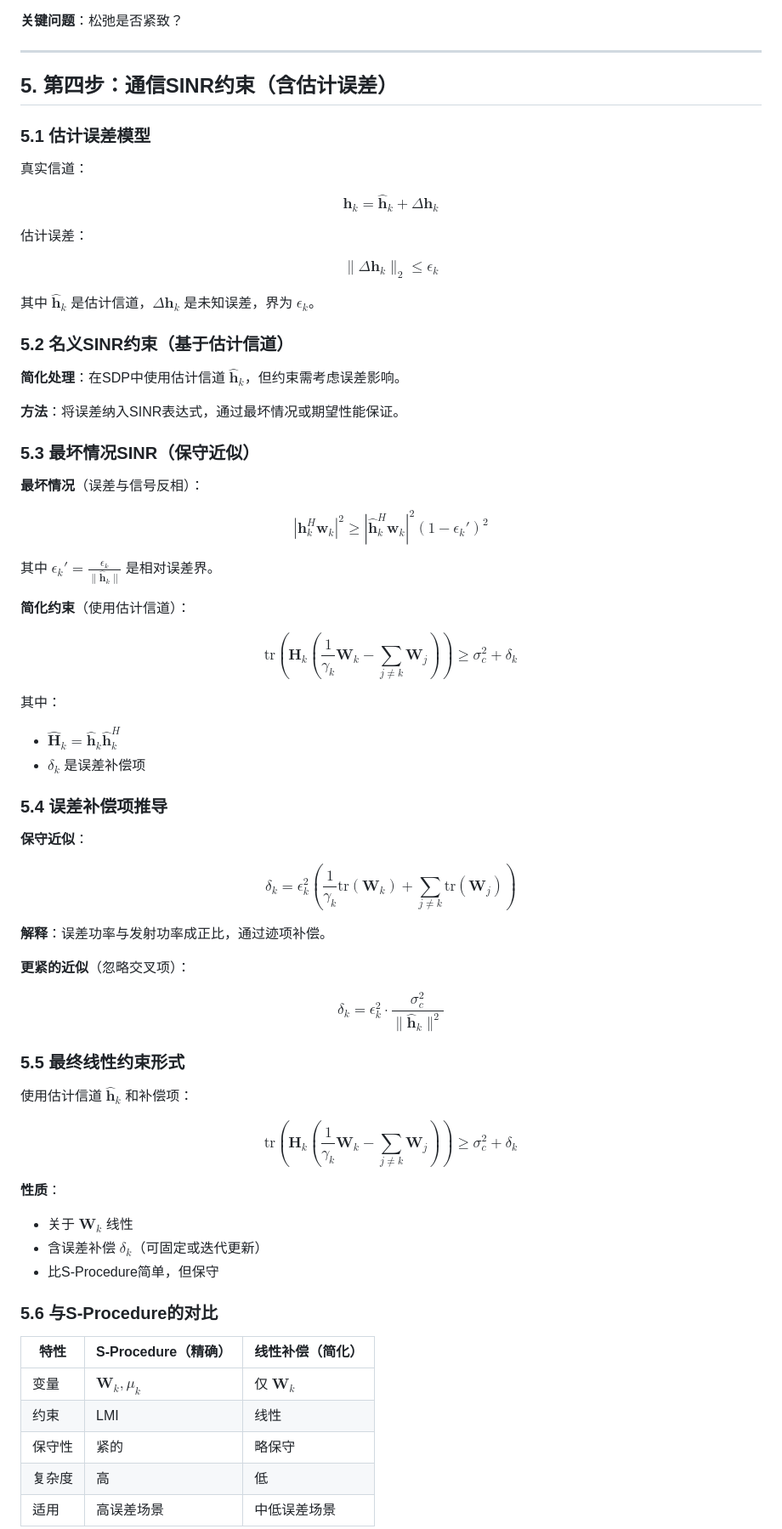
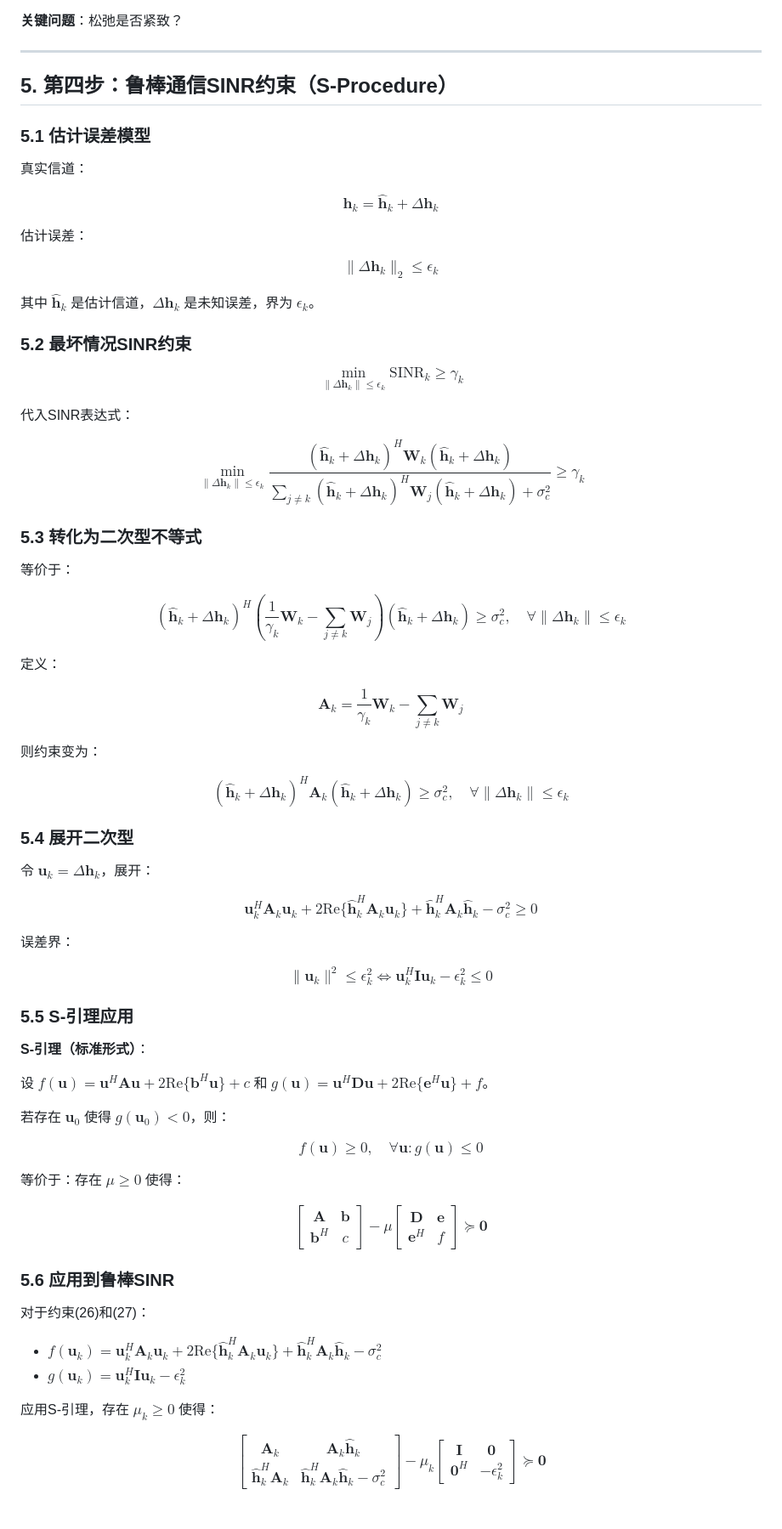
Before and after one commit to Simple-YU-268/ISAC-Research, a Markdown page: SDP_IMPLEMENTATION_DERIVATION.md, the part around one of its changes. Shown at 85% size. Drawn GitHub-style.

```diff
--- a/SDP_IMPLEMENTATION_DERIVATION.md
+++ b/SDP_IMPLEMENTATION_DERIVATION.md
@@ -133,7 +133,7 @@ $$\text{SINR}_k = \frac{\mathbf{h}_k^H \mathbf{W}_k \mathbf{h}_k}{\sum_{j \neq k
 
 ---
 
-## 5. 第四步：通信SINR约束（含估计误差）
+## 5. 第四步：鲁棒通信SINR约束（S-Procedure）
 
 ### 5.1 估计误差模型
 
@@ -147,57 +147,60 @@ $$\|\Delta\mathbf{h}_k\|_2 \leq \epsilon_k \tag{20}$$
 
 其中 $\hat{\mathbf{h}}_k$ 是估计信道，$\Delta\mathbf{h}_k$ 是未知误差，界为 $\epsilon_k$。
 
-### 5.2 名义SINR约束（基于估计信道）
+### 5.2 最坏情况SINR约束
 
-**简化处理**：在SDP中使用估计信道 $\hat{\mathbf{h}}_k$，但约束需考虑误差影响。
+$$\min_{\|\Delta\mathbf{h}_k\| \leq \epsilon_k} \text{SINR}_k \geq \gamma_k \tag{21}$$
 
-**方法**：将误差纳入SINR表达式，通过最坏情况或期望性能保证。
+代入SINR表达式：
 
-### 5.3 最坏情况SINR（保守近似）
+$$\min_{\|\Delta\mathbf{h}_k\| \leq \epsilon_k} \frac{(\hat{\mathbf{h}}_k + \Delta\mathbf{h}_k)^H \mathbf{W}_k (\hat{\mathbf{h}}_k + \Delta\mathbf{h}_k)}{\sum_{j \neq k} (\hat{\mathbf{h}}_k + \Delta\mathbf{h}_k)^H \mathbf{W}_j (\hat{\mathbf{h}}_k + \Delta\mathbf{h}_k) + \sigma_c^2} \geq \gamma_k \tag{22}$$
 
-**最坏情况**（误差与信号反相）：
+### 5.3 转化为二次型不等式
 
-$$|\mathbf{h}_k^H \mathbf{w}_k|^2 \geq |\hat{\mathbf{h}}_k^H \mathbf{w}_k|^2 (1 - \epsilon_k')^2 \tag{21}$$
+等价于：
 
-其中 $\epsilon_k' = \frac{\epsilon_k}{\|\hat{\mathbf{h}}_k\|}$ 是相对误差界。
+$$(\hat{\mathbf{h}}_k + \Delta\mathbf{h}_k)^H \left( \frac{1}{\gamma_k} \mathbf{W}_k - \sum_{j \neq k} \mathbf{W}_j \right) (\hat{\mathbf{h}}_k + \Delta\mathbf{h}_k) \geq \sigma_c^2, \quad \forall \|\Delta\mathbf{h}_k\| \leq \epsilon_k \tag{23}$$
 
-**简化约束**（使用估计信道）：
+定义：
 
-$$\text{tr}\left(\hat{\mathbf{H}}_k \left(\frac{1}{\gamma_k} \mathbf{W}_k - \sum_{j \neq k} \mathbf{W}_j\right)\right) \geq \sigma_c^2 + \delta_k \tag{22}$$
+$$\mathbf{A}_k = \frac{1}{\gamma_k} \mathbf{W}_k - \sum_{j \neq k} \mathbf{W}_j \tag{24}$$
 
-其中：
-- $\hat{\mathbf{H}}_k = \hat{\mathbf{h}}_k \hat{\mathbf{h}}_k^H$
-- $\delta_k$ 是误差补偿项
+则约束变为：
 
-### 5.4 误差补偿项推导
+$$(\hat{\mathbf{h}}_k + \Delta\mathbf{h}_k)^H \mathbf{A}_k (\hat{\mathbf{h}}_k + \Delta\mathbf{h}_k) \geq \sigma_c^2, \quad \forall \|\Delta\mathbf{h}_k\| \leq \epsilon_k \tag{25}$$
 
-**保守近似**：
+### 5.4 展开二次型
 
-$$\delta_k = \epsilon_k^2 \left(\frac{1}{\gamma_k} \text{tr}(\mathbf{W}_k) + \sum_{j \neq k} \text{tr}(\mathbf{W}_j)\right) \tag{23}$$
+令 $\mathbf{u}_k = \Delta\mathbf{h}_k$，展开：
 
-**解释**：误差功率与发射功率成正比，通过迹项补偿。
+$$\mathbf{u}_k^H \mathbf{A}_k \mathbf{u}_k + 2\text{Re}\{\hat{\mathbf{h}}_k^H \mathbf{A}_k \mathbf{u}_k\} + \hat{\mathbf{h}}_k^H \mathbf{A}_k \hat{\mathbf{h}}_k - \sigma_c^2 \geq 0 \tag{26}$$
 
-**更紧的近似**（忽略交叉项）：
+误差界：
 
-$$\delta_k = \epsilon_k^2 \cdot \frac{\sigma_c^2}{\|\hat{\mathbf{h}}_k\|^2} \tag{24}$$
+$$\|\mathbf{u}_k\|^2 \leq \epsilon_k^2 \Leftrightarrow \mathbf{u}_k^H \mathbf{I} \mathbf{u}_k - \epsilon_k^2 \leq 0 \tag{27}$$
 
-### 5.5 最终线性约束形式
+### 5.5 S-引理应用
 
-使用估计信道 $\hat{\mathbf{h}}_k$ 和补偿项：
+**S-引理（标准形式）**：
 
-$$\text{tr}\left(\hat{\mathbf{H}}_k \left(\frac{1}{\gamma_k} \mathbf{W}_k - \sum_{j \neq k} \mathbf{W}_j\right)\right) \geq \sigma_c^2 + \delta_k \tag{25}$$
+设 $f(\mathbf{u}) = \mathbf{u}^H \mathbf{A} \mathbf{u} + 2\text{Re}\{\mathbf{b}^H \mathbf{u}\} + c$ 和 $g(\mathbf{u}) = \mathbf{u}^H \mathbf{D} \mathbf{u} + 2\text{Re}\{\mathbf{e}^H \mathbf{u}\} + f$。
 
-**性质**：
-- 关于 $\mathbf{W}_k$ 线性
-- 含误差补偿 $\delta_k$（可固定或迭代更新）
-- 比S-Procedure简单，但保守
+若存在 $\mathbf{u}_0$ 使得 $g(\mathbf{u}_0) < 0$，则：
 
-### 5.6 与S-Procedure的对比
+$$f(\mathbf{u}) \geq 0, \quad \forall \mathbf{u}: g(\mathbf{u}) \leq 0$$
 
-| 特性 | S-Procedure（精确） | 线性补偿（简化） |
-|------|---------------------|-----------------|
-| 变量 | $\mathbf{W}_k, \mu_k$ | 仅 $\mathbf{W}_k$ |
-| 约束 | LMI | 线性 |
-| 保守性 | 紧的 | 略保守 |
-| 复杂度 | 高 | 低 |
-| 适用 | 高误差场景 | 中低误差场景 |
+等价于：存在 $\mu \geq 0$ 使得：
+
+$$\begin{bmatrix} \mathbf{A} & \mathbf{b} \\ \mathbf{b}^H & c \end{bmatrix} - \mu \begin{bmatrix} \mathbf{D} & \mathbf{e} \\ \mathbf{e}^H & f \end{bmatrix} \succeq \mathbf{0} \tag{28}$$
+
+### 5.6 应用到鲁棒SINR
+
+对于约束(26)和(27)：
+
+- $f(\mathbf{u}_k) = \mathbf{u}_k^H \mathbf{A}_k \mathbf{u}_k + 2\text{Re}\{\hat{\mathbf{h}}_k^H \mathbf{A}_k \mathbf{u}_k\} + \hat{\mathbf{h}}_k^H \mathbf{A}_k \hat{\mathbf{h}}_k - \sigma_c^2$
+- $g(\mathbf{u}_k) = \mathbf{u}_k^H \mathbf{I} \mathbf{u}_k - \epsilon_k^2$
+
+应用S-引理，存在 $\mu_k \geq 0$ 使得：
+
+$$\begin{bmatrix} \mathbf{A}_k & \mathbf{A}_k \hat{\mathbf{h}}_k \\ \hat{\mathbf{h}}_k^H \mathbf{A}_k & \hat{\mathbf{h}}_k^H \mathbf{A}_k \hat{\mathbf{h}}_k - \sigma_c^2 \end{bmatrix} - \mu_k \begin{bmatrix} \mathbf{I} & \mathbf{0} \\ \mathbf{0}^H & -\epsilon_k^2 \end{bmatrix} \succeq \mathbf{0} \tag{29}$$
+
```
Also changed, not shown: other parts of SDP_IMPLEMENTATION_DERIVATION.md (+64 -49 lines).
